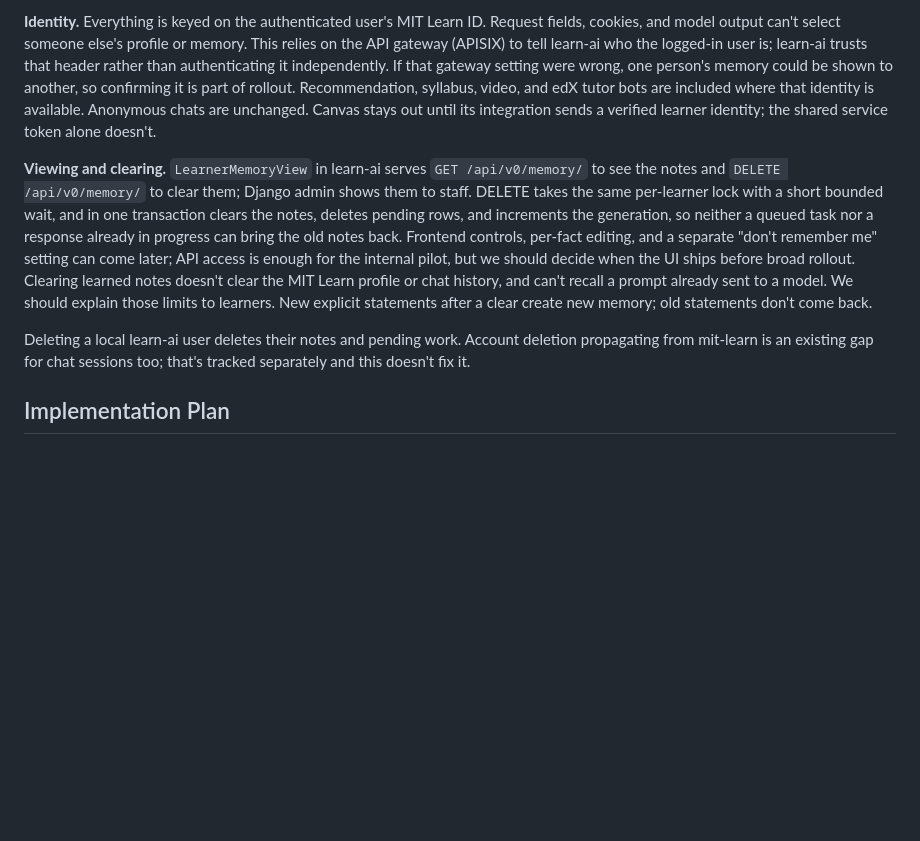
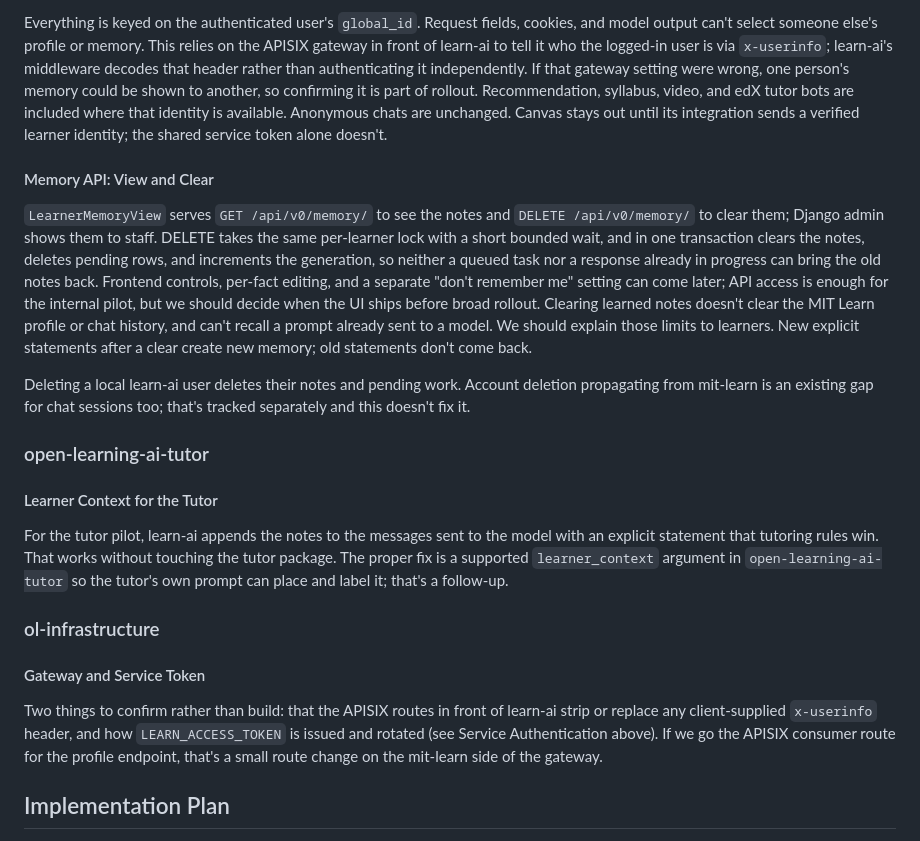
Before and after one commit to mitodl/learn-ai, a Markdown page: docs/rfc-learner-memory-astra.md, the part around one of its changes. GitHub-like rendering; blank space fills up the shorter version.

```diff
--- a/docs/rfc-learner-memory-astra.md
+++ b/docs/rfc-learner-memory-astra.md
@@ -258,27 +286,48 @@ explicit statement that tutoring rules win. A proper `learner_context` argument
 
-**Identity.** Everything is keyed on the authenticated user's MIT Learn ID. Request
-fields, cookies, and model output can't select someone else's profile or memory. This
-relies on the API gateway (APISIX) to tell learn-ai who the logged-in user is; learn-ai
-trusts that header rather than authenticating it independently. If that gateway setting
-were wrong, one person's memory could be shown to another, so confirming it is part of
-rollout. Recommendation, syllabus, video, and edX tutor bots are included where that
-identity is available. Anonymous chats are unchanged. Canvas stays out until its
-integration sends a verified learner identity; the shared service token alone doesn't.
+Everything is keyed on the authenticated user's `global_id`. Request fields, cookies, and
+model output can't select someone else's profile or memory. This relies on the APISIX
+gateway in front of learn-ai to tell it who the logged-in user is via `x-userinfo`;
+learn-ai's middleware decodes that header rather than authenticating it independently. If
+that gateway setting were wrong, one person's memory could be shown to another, so
+confirming it is part of rollout. Recommendation, syllabus, video, and edX tutor bots are
+included where that identity is available. Anonymous chats are unchanged. Canvas stays out
+until its integration sends a verified learner identity; the shared service token alone
+doesn't.
 
-**Viewing and clearing.** `LearnerMemoryView` in learn-ai serves `GET /api/v0/memory/` to
-see the notes and `DELETE /api/v0/memory/` to clear them; Django admin shows them to staff.
-DELETE takes the same per-learner lock with a short bounded wait, and in one transaction
-clears the notes, deletes pending rows, and increments the generation, so neither a queued
-task nor a response already in progress can bring the old notes back. Frontend controls,
-per-fact editing, and a separate "don't remember me" setting can come later; API access is
-enough for the internal pilot, but we should decide when the UI ships before broad
-rollout. Clearing learned notes doesn't clear the MIT Learn profile or chat history, and
-can't recall a prompt already sent to a model. We should explain those limits to learners.
-New explicit statements after a clear create new memory; old statements don't come back.
+#### Memory API: View and Clear
+
+`LearnerMemoryView` serves `GET /api/v0/memory/` to see the notes and
+`DELETE /api/v0/memory/` to clear them; Django admin shows them to staff. DELETE takes the
+same per-learner lock with a short bounded wait, and in one transaction clears the notes,
+deletes pending rows, and increments the generation, so neither a queued task nor a
+response already in progress can bring the old notes back. Frontend controls, per-fact
+editing, and a separate "don't remember me" setting can come later; API access is enough
+for the internal pilot, but we should decide when the UI ships before broad rollout.
+Clearing learned notes doesn't clear the MIT Learn profile or chat history, and can't
+recall a prompt already sent to a model. We should explain those limits to learners. New
+explicit statements after a clear create new memory; old statements don't come back.
 
 Deleting a local learn-ai user deletes their notes and pending work. Account deletion
 propagating from mit-learn is an existing gap for chat sessions too; that's tracked
 separately and this doesn't fix it.
+
+### open-learning-ai-tutor
+
+#### Learner Context for the Tutor
+
+For the tutor pilot, learn-ai appends the notes to the messages sent to the model with an
+explicit statement that tutoring rules win. That works without touching the tutor package.
+The proper fix is a supported `learner_context` argument in `open-learning-ai-tutor` so
+the tutor's own prompt can place and label it; that's a follow-up.
+
+### ol-infrastructure
+
+#### Gateway and Service Token
+
+Two things to confirm rather than build: that the APISIX routes in front of learn-ai strip
+or replace any client-supplied `x-userinfo` header, and how `LEARN_ACCESS_TOKEN` is issued
+and rotated (see Service Authentication above). If we go the APISIX consumer route for the
+profile endpoint, that's a small route change on the mit-learn side of the gateway.
 
 ## Implementation Plan
 
```
Also changed, not shown: other parts of docs/rfc-learner-memory-astra.md (+86 -58 lines).
